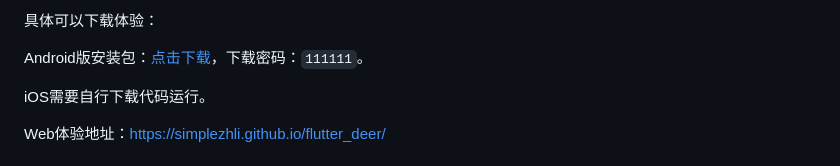
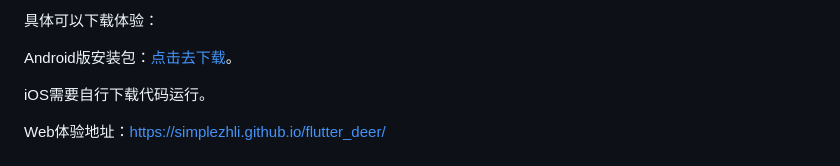
Before and after one commit to simplezhli/flutter_deer, a Markdown page: README.md, the part around the change. GitHub-like rendering.

```diff
--- a/README.md
+++ b/README.md
@@ -56,7 +56,7 @@
 
 具体可以下载体验：
 
-Android版安装包：[点击下载](https://www.pgyer.com/oEm8me)，下载密码：`111111`。
+Android版安装包：[点击去下载](https://github.com/simplezhli/flutter_deer/releases)。
 
 iOS需要自行下载代码运行。
 
```
